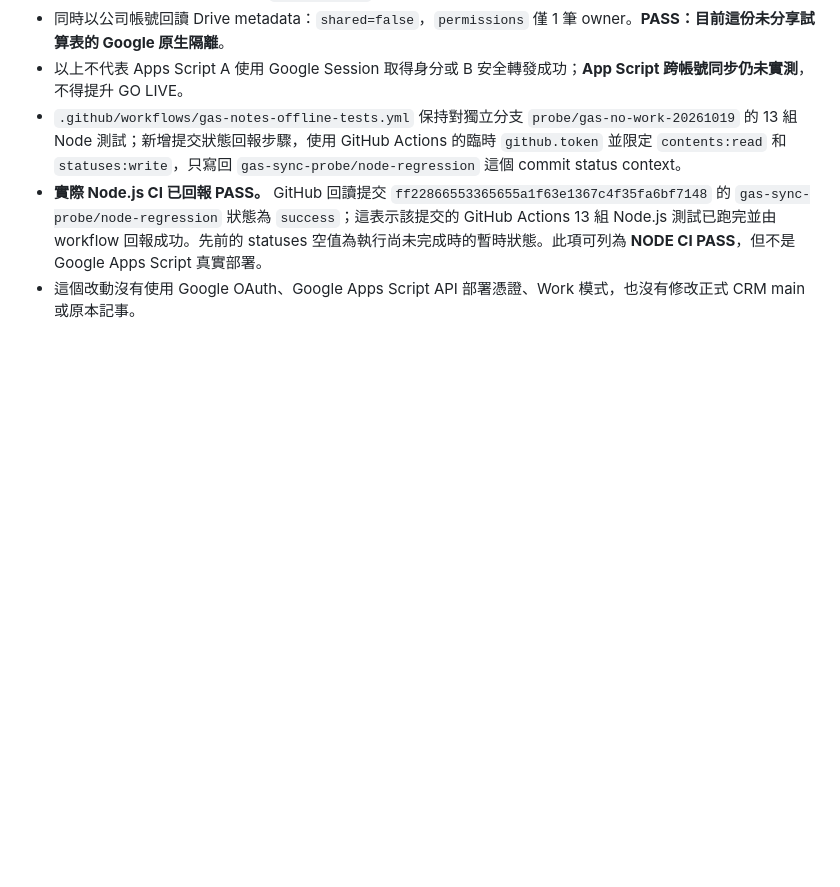
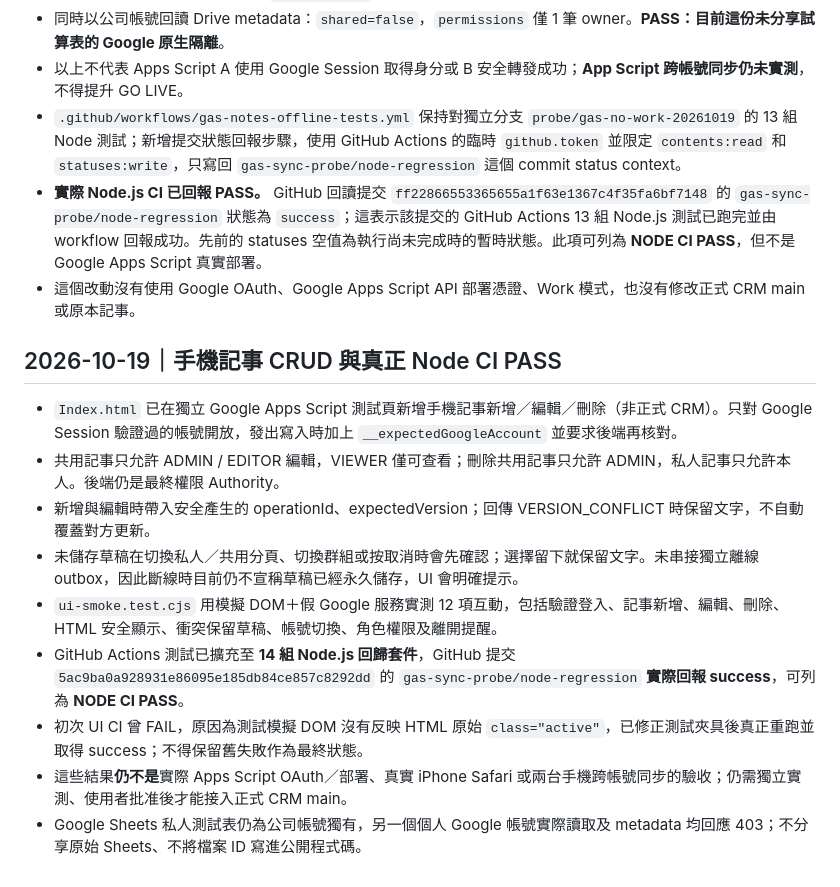
Before and after one commit to honbin002-design/-hongbin-personal-crm-beta, a Markdown page: gas-sync-probe/STATUS-AND-GATES.md, the part around the change. Rendered like a GitHub page; blank space fills up the shorter version.

Commit message:
Checkpoint verified 14-suite real Node CI, iPhone CRUD prototype and unsaved draft protection

```diff
--- a/gas-sync-probe/STATUS-AND-GATES.md
+++ b/gas-sync-probe/STATUS-AND-GATES.md
@@ -132,3 +132,15 @@ Google 官方清單文件：`https://developers.google.com/apps-script/manifest/
 - `.github/workflows/gas-notes-offline-tests.yml` 保持對獨立分支 `probe/gas-no-work-20261019` 的 13 組 Node 測試；新增提交狀態回報步驟，使用 GitHub Actions 的臨時 `github.token` 並限定 `contents:read` 和 `statuses:write`，只寫回 `gas-sync-probe/node-regression` 這個 commit status context。
 - **實際 Node.js CI 已回報 PASS。** GitHub 回讀提交 `ff22866553365655a1f63e1367c4f35fa6bf7148` 的 `gas-sync-probe/node-regression` 狀態為 `success`；這表示該提交的 GitHub Actions 13 組 Node.js 測試已跑完並由 workflow 回報成功。先前的 statuses 空值為執行尚未完成時的暫時狀態。此項可列為 **NODE CI PASS**，但不是 Google Apps Script 真實部署。
 - 這個改動沒有使用 Google OAuth、Google Apps Script API 部署憑證、Work 模式，也沒有修改正式 CRM main 或原本記事。
+
+## 2026-10-19｜手機記事 CRUD 與真正 Node CI PASS
+
+- `Index.html` 已在獨立 Google Apps Script 測試頁新增手機記事新增／編輯／刪除（非正式 CRM）。只對 Google Session 驗證過的帳號開放，發出寫入時加上 `__expectedGoogleAccount` 並要求後端再核對。
+- 共用記事只允許 ADMIN / EDITOR 編輯，VIEWER 僅可查看；刪除共用記事只允許 ADMIN，私人記事只允許本人。後端仍是最終權限 Authority。
+- 新增與編輯時帶入安全產生的 operationId、expectedVersion；回傳 VERSION_CONFLICT 時保留文字，不自動覆蓋對方更新。
+- 未儲存草稿在切換私人／共用分頁、切換群組或按取消時會先確認；選擇留下就保留文字。未串接獨立離線 outbox，因此斷線時目前仍不宣稱草稿已經永久儲存，UI 會明確提示。
+- `ui-smoke.test.cjs` 用模擬 DOM＋假 Google 服務實測 12 項互動，包括驗證登入、記事新增、編輯、刪除、HTML 安全顯示、衝突保留草稿、帳號切換、角色權限及離開提醒。
+- GitHub Actions 測試已擴充至 **14 組 Node.js 回歸套件**，GitHub 提交 `5ac9ba0a928931e86095e185db84ce857c8292dd` 的 `gas-sync-probe/node-regression` **實際回報 success**，可列為 **NODE CI PASS**。
+- 初次 UI CI 曾 FAIL，原因為測試模擬 DOM 沒有反映 HTML 原始 `class="active"`，已修正測試夾具後真正重跑並取得 success；不得保留舊失敗作為最終狀態。
+- 這些結果**仍不是**實際 Apps Script OAuth／部署、真實 iPhone Safari 或兩台手機跨帳號同步的驗收；仍需獨立實測、使用者批准後才能接入正式 CRM main。
+- Google Sheets 私人測試表仍為公司帳號獨有，另一個個人 Google 帳號實際讀取及 metadata 均回應 403；不分享原始 Sheets、不將檔案 ID 寫進公開程式碼。
```
